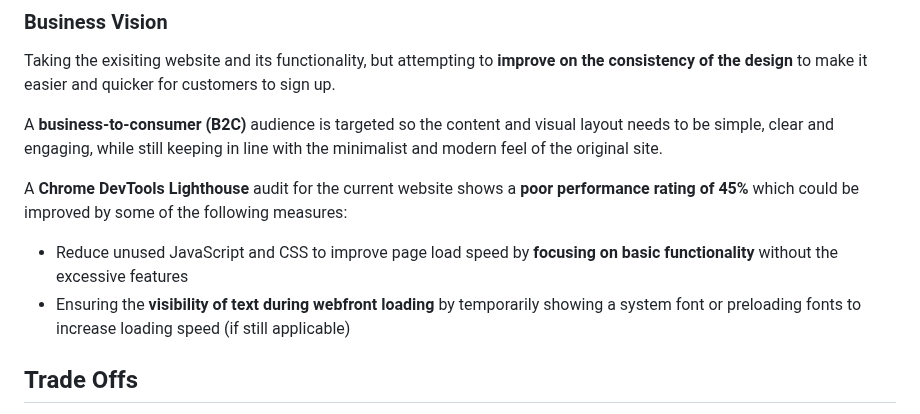
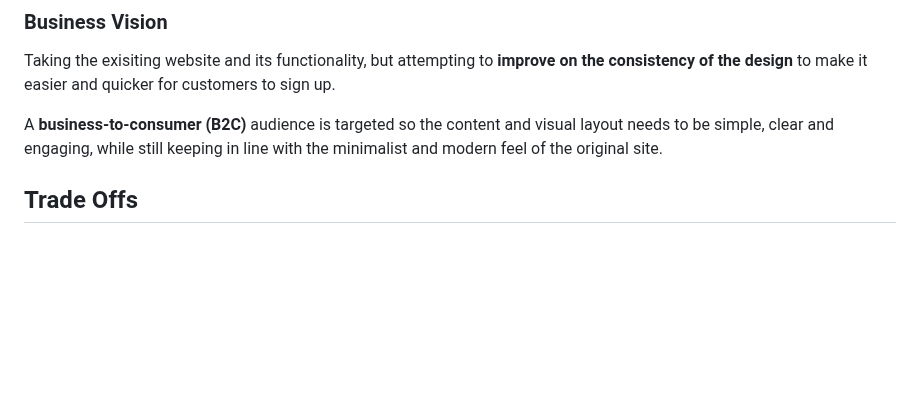
Before and after one commit to Code-Institute-Submissions/tarahwaters-milestone-project1, a Markdown page: README.md, the part around the change. Drawn GitHub-style; blank space fills up the shorter version.

Commit message:
Delete chrome dev tools details from 'Business Vision' section

```diff
--- a/README.md
+++ b/README.md
@@ -65,11 +65,6 @@ Young, educated professionals (usually with around 4/5 years of work experience)
 Taking the exisiting website and its functionality, but attempting to **improve on the consistency of the design** to make it easier and quicker for customers to sign up.
 
 A **business-to-consumer (B2C)** audience is targeted so the content and visual layout needs to be simple, clear and engaging, while still keeping in line with the minimalist and modern feel of the original site.
-
-A **Chrome DevTools Lighthouse** audit for the current website shows a **poor performance rating of 45%** which could be improved by some of the following measures:
-
-- Reduce unused JavaScript and CSS to improve page load speed by **focusing on basic functionality** without the excessive features
-- Ensuring the **visibility of text during webfront loading** by temporarily showing a system font or preloading fonts to increase loading speed (if still applicable)
 
 ## Trade Offs
 
```
